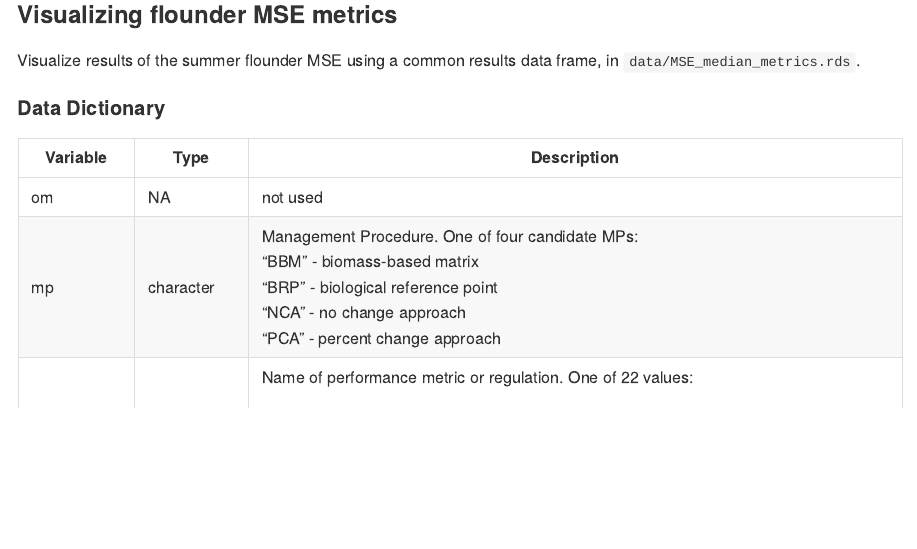
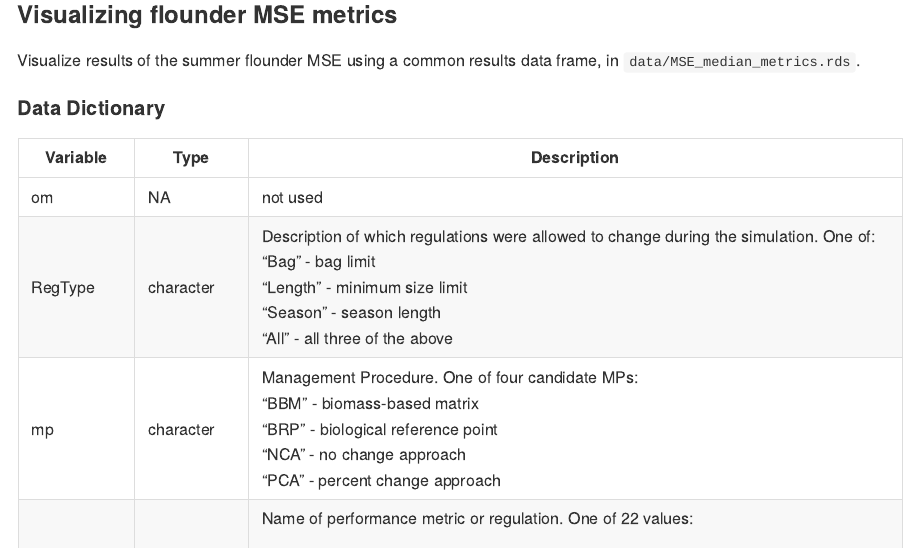
Before and after one commit to thefaylab/tidy-tuesday, an R Markdown document (README.Rmd): the page in a window 1100 px wide, from 230 px down. Rendered offline with R 4.5, knitr and Pandoc, with nearby package versions.

Commit message:
adds RegType to data dictionary

```diff
--- a/README.Rmd
+++ b/README.Rmd
@@ -18,6 +18,12 @@ Visualize results of the summer flounder MSE using a common results data frame,
 | Variable   | Type                  | Description                                                                                                                          |
 +============+=======================+======================================================================================================================================+
 | om         | NA                    | not used                                                                                                                             |
++------------+-----------------------+--------------------------------------------------------------------------------------------------------------------------------------+
+| RegType    | character             | Description of which regulations were allowed to change during the simulation. One of:\                                              |
+|            |                       | "Bag" - bag limit\                                                                                                                   |
+|            |                       | "Length" - minimum size limit\                                                                                                       |
+|            |                       | "Season" - season length\                                                                                                            |
+|            |                       | "All" - all three of the above                                                                                                       |
 +------------+-----------------------+--------------------------------------------------------------------------------------------------------------------------------------+
 | mp         | character             | Management Procedure. One of four candidate MPs:\                                                                                    |
 |            |                       | "BBM" - biomass-based matrix\                                                                                                        |
```
